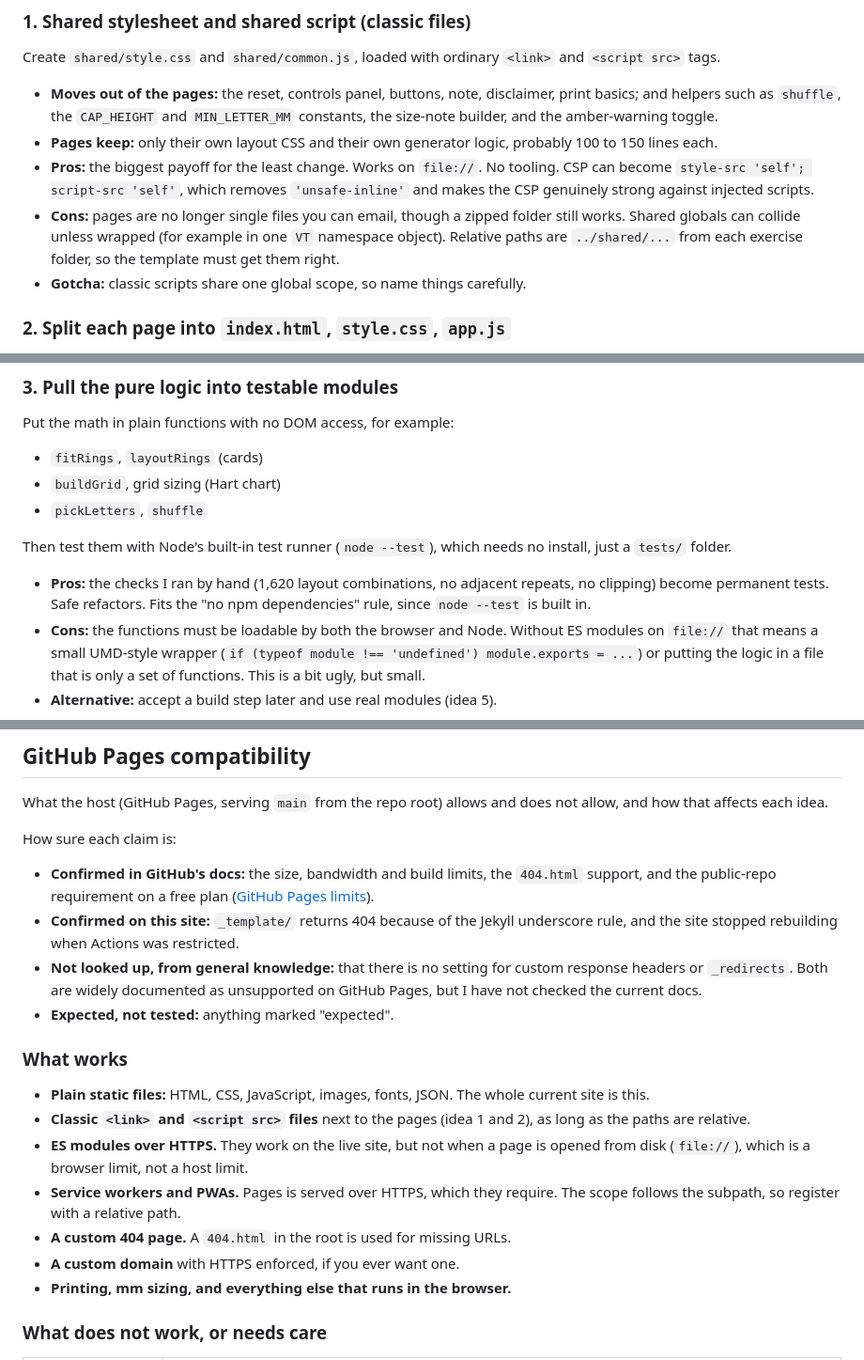
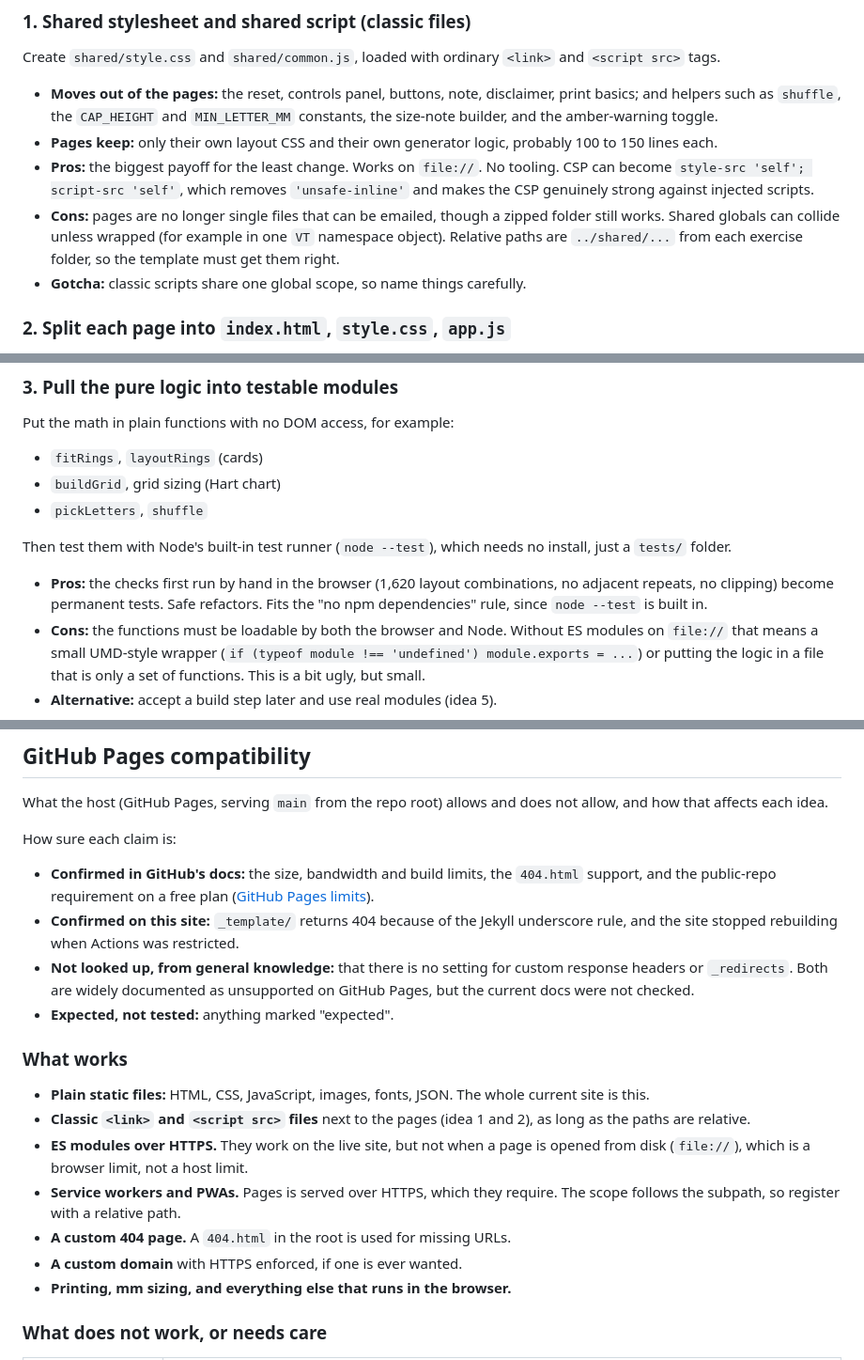
Before and after one commit to dan98765/vision-therapy-tools, a Markdown page: docs/brainstorm-structure.md, 3 parts joined by grey strips. Shown at 94% size. Drawn GitHub-style.

```diff
--- a/docs/brainstorm-structure.md
+++ b/docs/brainstorm-structure.md
@@ -42,7 +42,7 @@ Create `shared/style.css` and `shared/common.js`, loaded with ordinary `<link>`
 - **Moves out of the pages:** the reset, controls panel, buttons, note, disclaimer, print basics; and helpers such as `shuffle`, the `CAP_HEIGHT` and `MIN_LETTER_MM` constants, the size-note builder, and the amber-warning toggle.
 - **Pages keep:** only their own layout CSS and their own generator logic, probably 100 to 150 lines each.
 - **Pros:** the biggest payoff for the least change. Works on `file://`. No tooling. CSP can become `style-src 'self'; script-src 'self'`, which removes `'unsafe-inline'` and makes the CSP genuinely strong against injected scripts.
-- **Cons:** pages are no longer single files you can email, though a zipped folder still works. Shared globals can collide unless wrapped (for example in one `VT` namespace object). Relative paths are `../shared/...` from each exercise folder, so the template must get them right.
+- **Cons:** pages are no longer single files that can be emailed, though a zipped folder still works. Shared globals can collide unless wrapped (for example in one `VT` namespace object). Relative paths are `../shared/...` from each exercise folder, so the template must get them right.
 - **Gotcha:** classic scripts share one global scope, so name things carefully.
 
 ### 2. Split each page into `index.html`, `style.css`, `app.js`
@@ -62,7 +62,7 @@ Put the math in plain functions with no DOM access, for example:
 
 Then test them with Node's built-in test runner (`node --test`), which needs no install, just a `tests/` folder.
 
-- **Pros:** the checks I ran by hand (1,620 layout combinations, no adjacent repeats, no clipping) become permanent tests. Safe refactors. Fits the "no npm dependencies" rule, since `node --test` is built in.
+- **Pros:** the checks first run by hand in the browser (1,620 layout combinations, no adjacent repeats, no clipping) become permanent tests. Safe refactors. Fits the "no npm dependencies" rule, since `node --test` is built in.
 - **Cons:** the functions must be loadable by both the browser and Node. Without ES modules on `file://` that means a small UMD-style wrapper (`if (typeof module !== 'undefined') module.exports = ...`) or putting the logic in a file that is only a set of functions. This is a bit ugly, but small.
 - **Alternative:** accept a build step later and use real modules (idea 5).
 
@@ -106,7 +106,7 @@ What the host (GitHub Pages, serving `main` from the repo root) allows and does
 How sure each claim is:
 - **Confirmed in GitHub's docs:** the size, bandwidth and build limits, the `404.html` support, and the public-repo requirement on a free plan ([GitHub Pages limits](https://docs.github.com/en/pages/getting-started-with-github-pages/github-pages-limits)).
 - **Confirmed on this site:** `_template/` returns 404 because of the Jekyll underscore rule, and the site stopped rebuilding when Actions was restricted.
-- **Not looked up, from general knowledge:** that there is no setting for custom response headers or `_redirects`. Both are widely documented as unsupported on GitHub Pages, but I have not checked the current docs.
+- **Not looked up, from general knowledge:** that there is no setting for custom response headers or `_redirects`. Both are widely documented as unsupported on GitHub Pages, but the current docs were not checked.
 - **Expected, not tested:** anything marked "expected".
 
 ### What works
@@ -116,7 +116,7 @@ How sure each claim is:
 - **ES modules over HTTPS.** They work on the live site, but not when a page is opened from disk (`file://`), which is a browser limit, not a host limit.
 - **Service workers and PWAs.** Pages is served over HTTPS, which they require. The scope follows the subpath, so register with a relative path.
 - **A custom 404 page.** A `404.html` in the root is used for missing URLs.
-- **A custom domain** with HTTPS enforced, if you ever want one.
+- **A custom domain** with HTTPS enforced, if one is ever wanted.
 - **Printing, mm sizing, and everything else that runs in the browser.**
 
 ### What does not work, or needs care
```
Also changed, not shown: other parts of docs/brainstorm-structure.md (+4 -4 lines), docs/hart-chart.md (+1 -1 lines), docs/macdonald-form-field-cards.md (+6 -6 lines).
